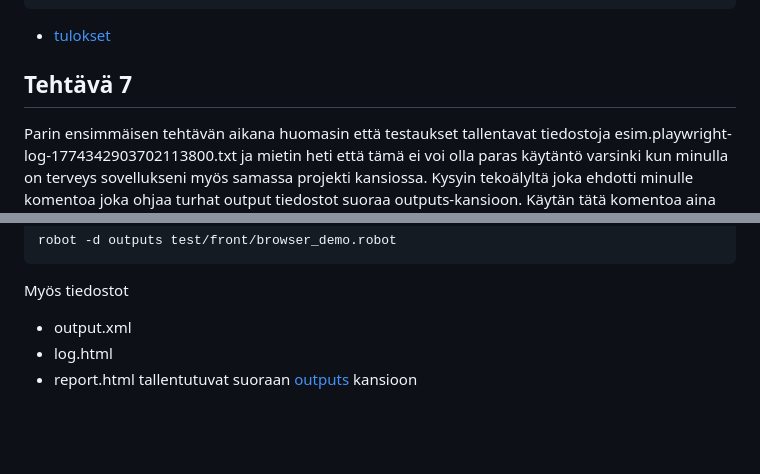
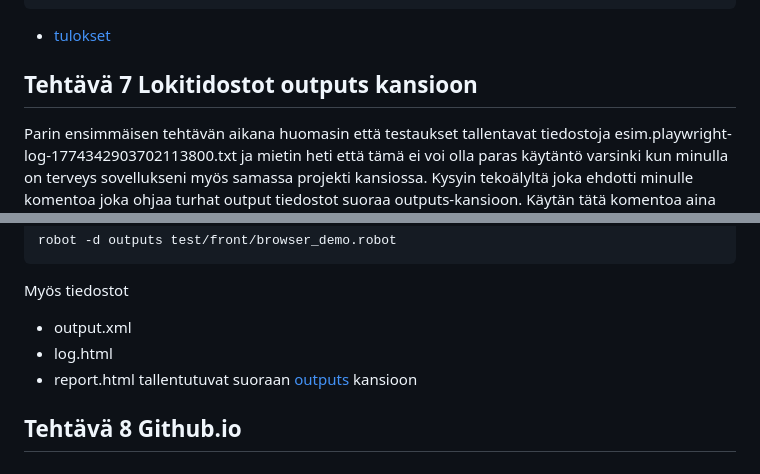
Before and after one commit to ShottyShane252/hyte-web-dev-FE2, a Markdown page: hytefe2/docs/testaus.md, 2 parts joined by grey strips. Rendered like a GitHub page; blank space fills up the shorter version.

Commit message:
Tehtävä 8 Github pages testien raportit

````diff
--- a/hytefe2/docs/testaus.md
+++ b/hytefe2/docs/testaus.md
@@ -224,7 +224,7 @@ Library    CryptoLibrary    variable_decryption=True
 ```
 
 - [tulokset](outputs/)
-## Tehtävä 7
+## Tehtävä 7 Lokitidostot outputs kansioon
 Parin ensimmäisen tehtävän aikana huomasin että testaukset tallentavat tiedostoja esim.playwright-log-1774342903702113800.txt ja mietin heti että tämä ei voi olla paras käytäntö varsinki kun minulla on terveys sovellukseni myös samassa projekti kansiossa. Kysyin tekoälyltä joka ehdotti minulle komentoa joka ohjaa turhat output tiedostot suoraa outputs-kansioon.
 Käytän tätä komentoa aina kun ajan testin muutan tiedoston nimeä tarpeen mukaan mutta loppuosa komennosta pysyy samana
 Komento:
@@ -236,3 +236,4 @@ Myös tiedostot
 - log.html
 - report.html
  tallentutuvat suoraan [outputs](../outputs/) kansioon
+## Tehtävä 8 Github.io
````
Also changed, not shown: hytefe2/index.md (added, +11 -0 lines).
